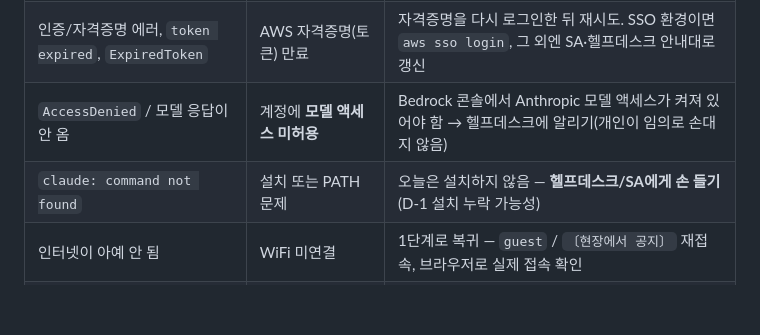
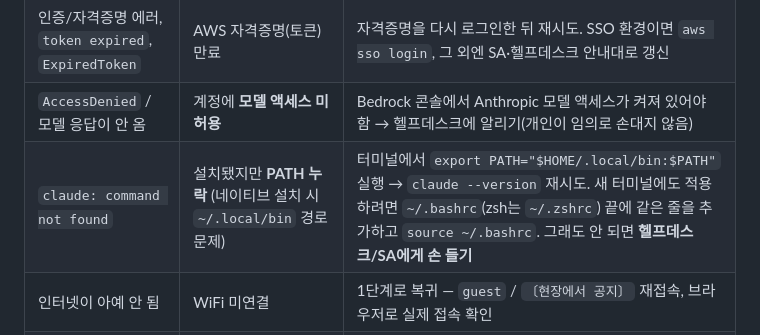
Before and after one commit to Atom-oh/claude-code-workshop, a Markdown page: workshop/labs/00-environment.md, the part around the change. Drawn GitHub-style; blank space fills up the shorter version.

Commit message:
docs(lab0): claude command not found 시 PATH 해결법 추가

```diff
--- a/workshop/labs/00-environment.md
+++ b/workshop/labs/00-environment.md
@@ -207,7 +207,7 @@ CLAUDE.md를 읽고 한국어로 한 문장으로 알려줘.
 | `/status`에 **Amazon Bedrock**이 안 보임 | Bedrock 연결 설정이 빠짐/풀림 | `claude` 세션에서 **`/setup-bedrock`** 재실행 → **3rd-party platform → Amazon Bedrock** 선택 후 안내대로 진행 |
 | 인증/자격증명 에러, `token expired`, `ExpiredToken` | AWS 자격증명(토큰) 만료 | 자격증명을 다시 로그인한 뒤 재시도. SSO 환경이면 `aws sso login`, 그 외엔 SA·헬프데스크 안내대로 갱신 |
 | `AccessDenied` / 모델 응답이 안 옴 | 계정에 **모델 액세스 미허용** | Bedrock 콘솔에서 Anthropic 모델 액세스가 켜져 있어야 함 → 헬프데스크에 알리기(개인이 임의로 손대지 않음) |
-| `claude: command not found` | 설치 또는 PATH 문제 | 오늘은 설치하지 않음 — **헬프데스크/SA에게 손 들기** (D-1 설치 누락 가능성) |
+| `claude: command not found` | 설치됐지만 **PATH 누락** (네이티브 설치 시 `~/.local/bin` 경로 문제) | 터미널에서 `export PATH="$HOME/.local/bin:$PATH"` 실행 → `claude --version` 재시도. 새 터미널에도 적용하려면 `~/.bashrc`(zsh는 `~/.zshrc`) 끝에 같은 줄을 추가하고 `source ~/.bashrc`. 그래도 안 되면 **헬프데스크/SA에게 손 들기** |
 | 인터넷이 아예 안 됨 | WiFi 미연결 | 1단계로 복귀 — `guest` / `〔현장에서 공지〕` 재접속, 브라우저로 실제 접속 확인 |
 | 5단계 답변이 엉뚱함 | `mvp/`가 아닌 다른 폴더에서 실행 | `cd workshop/mvp` 다시 확인 후 `claude` 재실행 |
 
```
